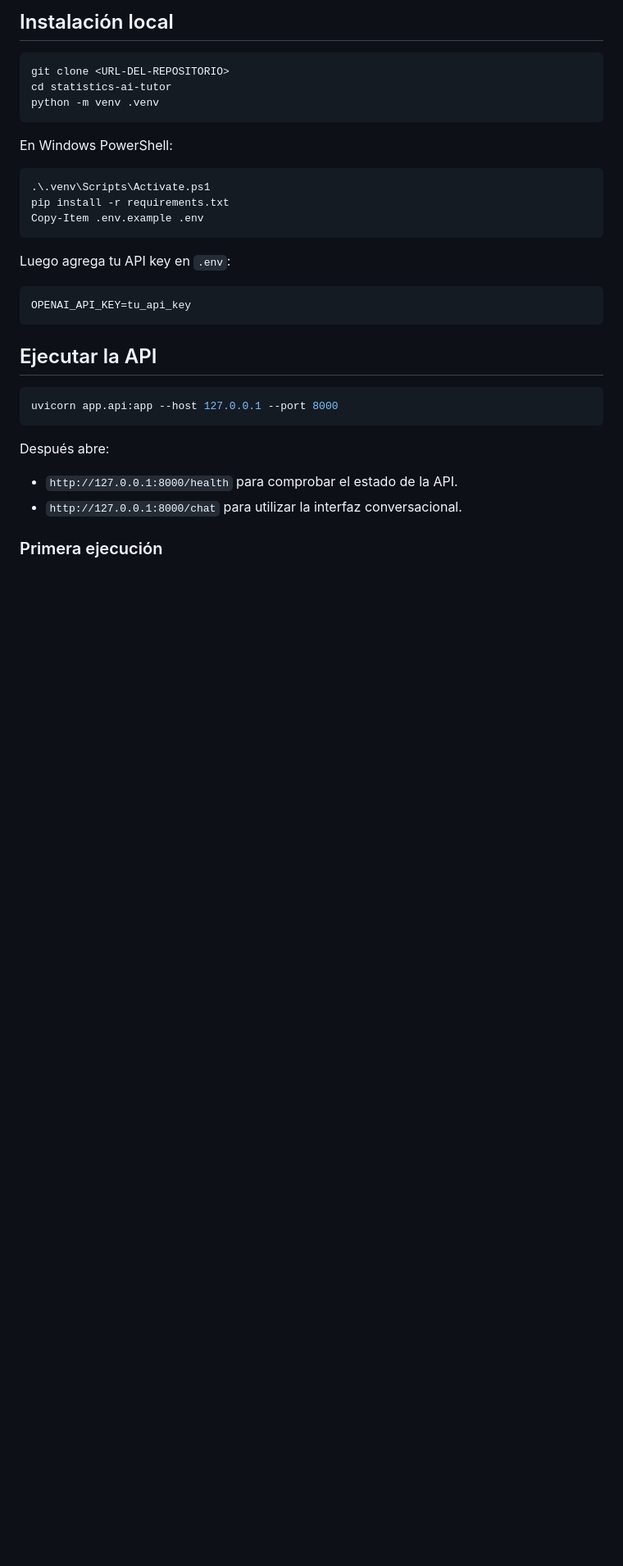
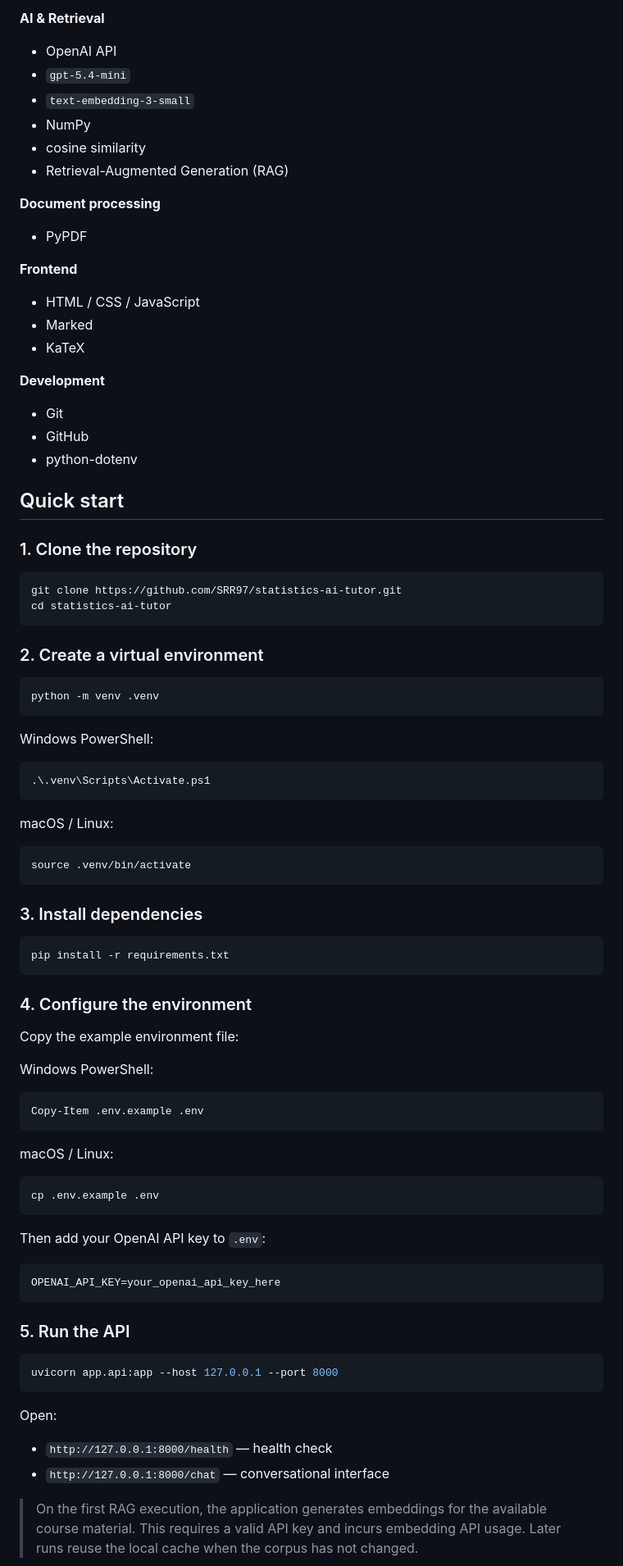
Before and after one commit to SRR97/statistics-ai-tutor, a Markdown page: README.md, the part around one of its changes. Shown at 82% size. Rendered like a GitHub page; blank space fills up the shorter version.

````diff
--- a/README.md
+++ b/README.md
@@ -77,36 +140,90 @@ statistics-ai-tutor/
 
-## Instalación local
+**AI & Retrieval**
+- OpenAI API
+- `gpt-5.4-mini`
+- `text-embedding-3-small`
+- NumPy
+- cosine similarity
+- Retrieval-Augmented Generation (RAG)
+
+**Document processing**
+- PyPDF
+
+**Frontend**
+- HTML / CSS / JavaScript
+- Marked
+- KaTeX
+
+**Development**
+- Git
+- GitHub
+- python-dotenv
+
+## Quick start
+
+### 1. Clone the repository
 
 ```bash
-git clone <URL-DEL-REPOSITORIO>
+git clone https://github.com/SRR97/statistics-ai-tutor.git
 cd statistics-ai-tutor
+```
+
+### 2. Create a virtual environment
+
+```bash
 python -m venv .venv
 ```
 
-En Windows PowerShell:
+Windows PowerShell:
 
 ```powershell
 .\.venv\Scripts\Activate.ps1
+```
+
+macOS / Linux:
+
+```bash
+source .venv/bin/activate
+```
+
+### 3. Install dependencies
+
+```bash
 pip install -r requirements.txt
+```
+
+### 4. Configure the environment
+
+Copy the example environment file:
+
+Windows PowerShell:
+
+```powershell
 Copy-Item .env.example .env
 ```
 
-Luego agrega tu API key en `.env`:
+macOS / Linux:
+
+```bash
+cp .env.example .env
+```
+
+Then add your OpenAI API key to `.env`:
 
 ```text
-OPENAI_API_KEY=tu_api_key
+OPENAI_API_KEY=your_openai_api_key_here
 ```
 
-## Ejecutar la API
+### 5. Run the API
 
-```powershell
+```bash
 uvicorn app.api:app --host 127.0.0.1 --port 8000
 ```
 
-Después abre:
+Open:
 
-- `http://127.0.0.1:8000/health` para comprobar el estado de la API.
-- `http://127.0.0.1:8000/chat` para utilizar la interfaz conversacional.
+- `http://127.0.0.1:8000/health` — health check
+- `http://127.0.0.1:8000/chat` — conversational interface
 
-### Primera ejecución
+> On the first RAG execution, the application generates embeddings for the available course material. This requires a valid API key and incurs embedding API usage. Later runs reuse the local cache when the corpus has not changed.
 
````
Also changed, not shown: other parts of README.md (+207 -81 lines).
